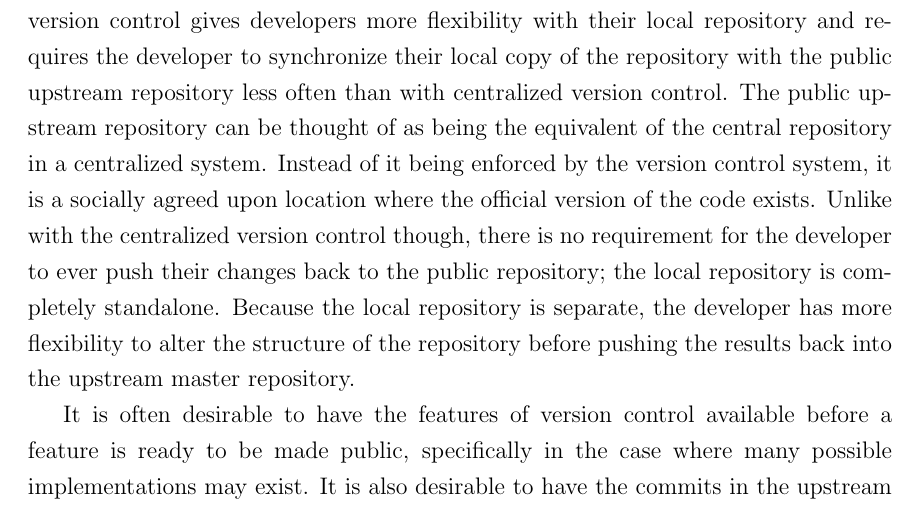
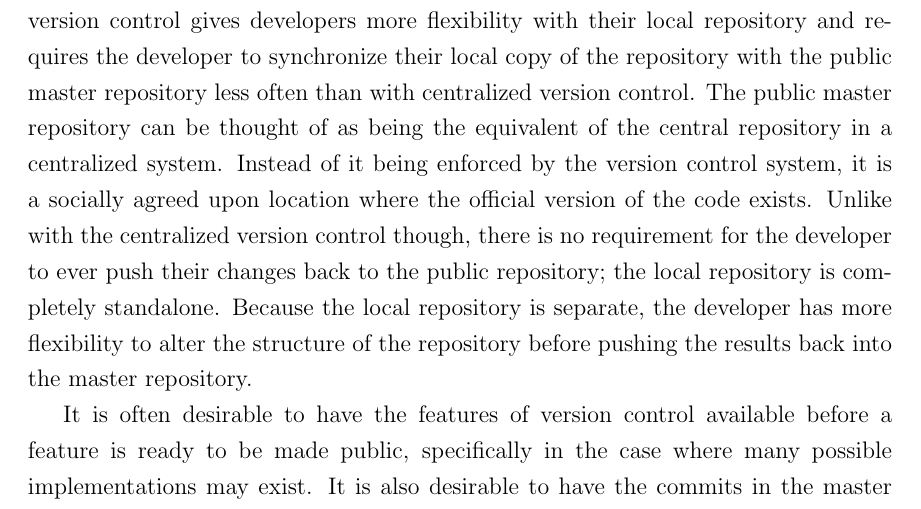
Before and after one commit to etcwilde/Thesis, a LaTeX thesis (thesis/thesis.tex, which reads thesis/chapters/Background.tex): part of page 16 of 107, cut so that both start at the same text. Compiled offline with pdfLaTeX.

Commit message:
Changing upstream repository to master repository

```diff
--- a/thesis/chapters/Background.tex
+++ b/thesis/chapters/Background.tex
@@ -57,9 +57,9 @@ central server.
 Git is an implementation of a distributed version control system.
 Distributed version control gives developers more flexibility with their
 local repository and requires the developer to synchronize their local
-copy of the repository with the public upstream repository less often
+copy of the repository with the public master repository less often
 than with centralized version control.
-The public upstream repository can be thought of as being the equivalent
+The public master repository can be thought of as being the equivalent
 of the central repository in a centralized system.
 Instead of it being enforced by the version control system,
 it is a socially agreed upon location where the official version of the
@@ -70,12 +70,12 @@ back to the public repository;
 the local repository is completely standalone.
 Because the local repository is separate, the developer has more
 flexibility to alter the structure of the repository before pushing
-the results back into the upstream master repository.
+the results back into the master repository.
 
 It is often desirable to have the features of version control available
 before a feature is ready to be made public, specifically in the case
 where many possible implementations may exist.
-It is also desirable to have the commits in the upstream repository be
+It is also desirable to have the commits in the master repository be
 atomic, a given commit will not leave the project in an inconsistent
 state.
 The developer can combine, split, and edit, the intermediate commits
```
